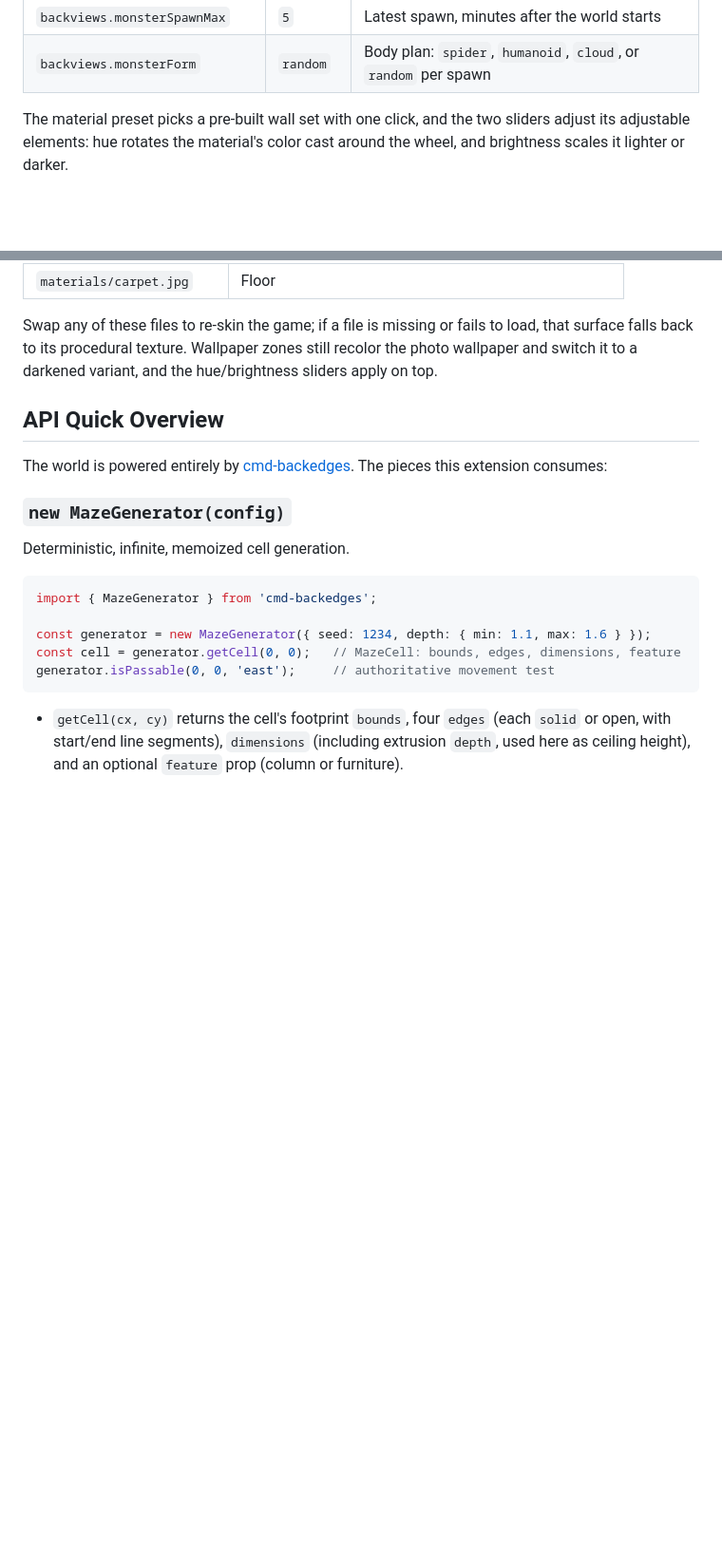
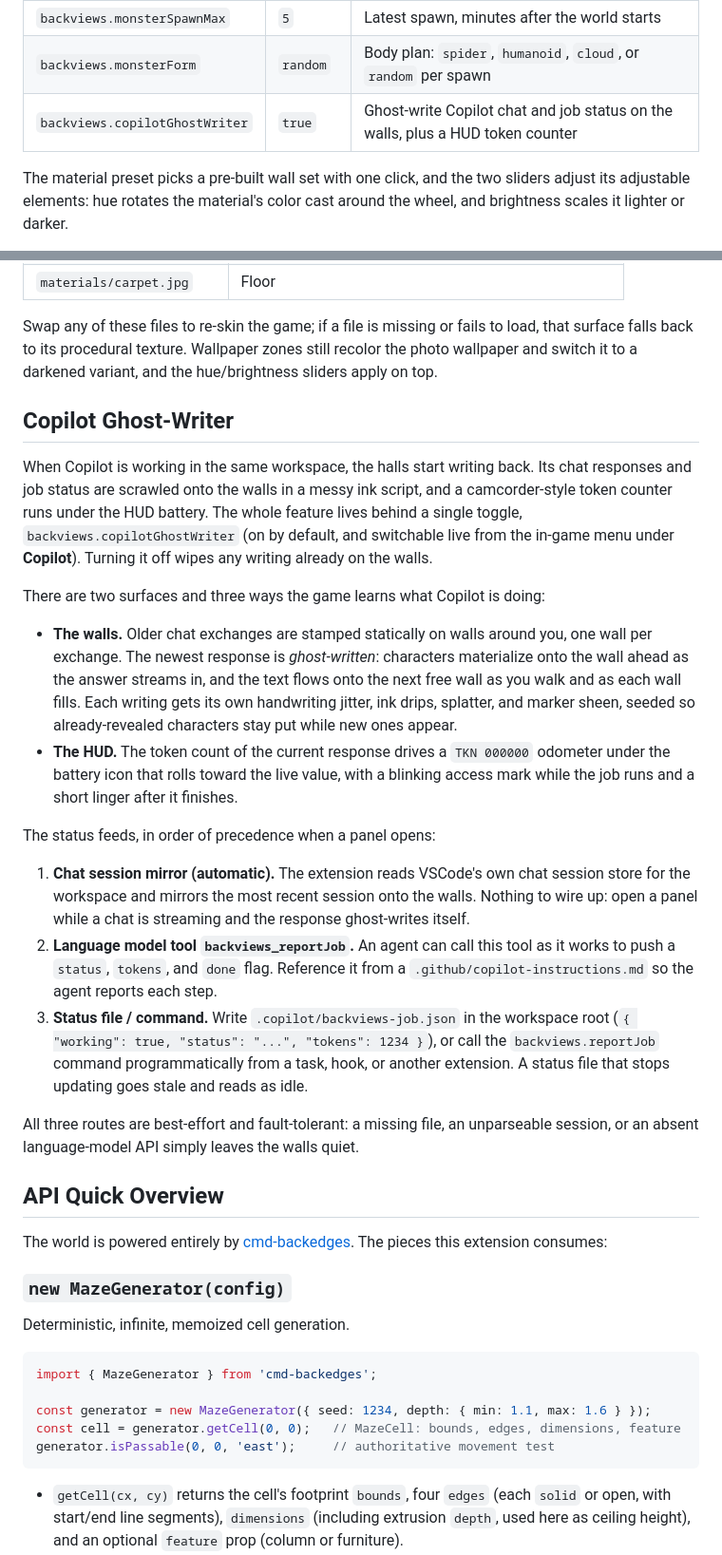
Before and after one commit to isocialPractice/vscode-backviews, a Markdown page: README.md, 2 parts joined by grey strips. Shown: that part at 95% size. Rendered like a GitHub page; blank space fills up the shorter version.

```diff
--- a/README.md
+++ b/README.md
@@ -168,6 +169,7 @@ in-game menu (menu changes persist back to your user settings).
 | `backviews.monsterSpawnMin` | `1` | Earliest spawn, minutes after the world starts |
 | `backviews.monsterSpawnMax` | `5` | Latest spawn, minutes after the world starts |
 | `backviews.monsterForm` | `random` | Body plan: `spider`, `humanoid`, `cloud`, or `random` per spawn |
+| `backviews.copilotGhostWriter` | `true` | Ghost-write Copilot chat and job status on the walls, plus a HUD token counter |
 
 The material preset picks a pre-built wall set with one click, and the two sliders adjust its
 adjustable elements: hue rotates the material's color cast around the wheel, and brightness
@@ -187,6 +189,41 @@ panel opens:
 Swap any of these files to re-skin the game; if a file is missing or fails to load, that
 surface falls back to its procedural texture. Wallpaper zones still recolor the photo
 wallpaper and switch it to a darkened variant, and the hue/brightness sliders apply on top.
+
+## Copilot Ghost-Writer
+
+When Copilot is working in the same workspace, the halls start writing back. Its chat
+responses and job status are scrawled onto the walls in a messy ink script, and a
+camcorder-style token counter runs under the HUD battery. The whole feature lives behind a
+single toggle, `backviews.copilotGhostWriter` (on by default, and switchable live from the
+in-game menu under **Copilot**). Turning it off wipes any writing already on the walls.
+
+There are two surfaces and three ways the game learns what Copilot is doing:
+
+- **The walls.** Older chat exchanges are stamped statically on walls around you, one wall
+  per exchange. The newest response is *ghost-written*: characters materialize onto the wall
+  ahead as the answer streams in, and the text flows onto the next free wall as you walk and
+  as each wall fills. Each writing gets its own handwriting jitter, ink drips, splatter, and
+  marker sheen, seeded so already-revealed characters stay put while new ones appear.
+- **The HUD.** The token count of the current response drives a `TKN 000000` odometer under
+  the battery icon that rolls toward the live value, with a blinking access mark while the
+  job runs and a short linger after it finishes.
+
+The status feeds, in order of precedence when a panel opens:
+
+1. **Chat session mirror (automatic).** The extension reads VSCode's own chat session store
+   for the workspace and mirrors the most recent session onto the walls. Nothing to wire up:
+   open a panel while a chat is streaming and the response ghost-writes itself.
+2. **Language model tool `backviews_reportJob`.** An agent can call this tool as it works to
+   push a `status`, `tokens`, and `done` flag. Reference it from a
+   `.github/copilot-instructions.md` so the agent reports each step.
+3. **Status file / command.** Write `.copilot/backviews-job.json` in the workspace root
+   (`{ "working": true, "status": "...", "tokens": 1234 }`), or call the
+   `backviews.reportJob` command programmatically from a task, hook, or another extension. A
+   status file that stops updating goes stale and reads as idle.
+
+All three routes are best-effort and fault-tolerant: a missing file, an unparseable session,
+or an absent language-model API simply leaves the walls quiet.
 
 ## API Quick Overview
 
```
Also changed, not shown: other parts of README.md (+25 -9 lines), CHANGELOG.md (+18 -1 lines), media/logo.png, 10 other files.
